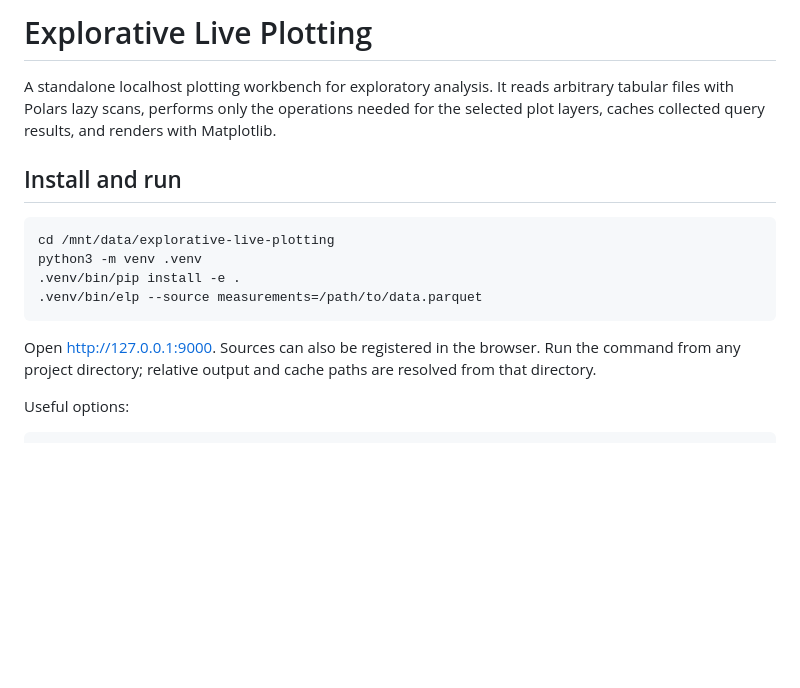
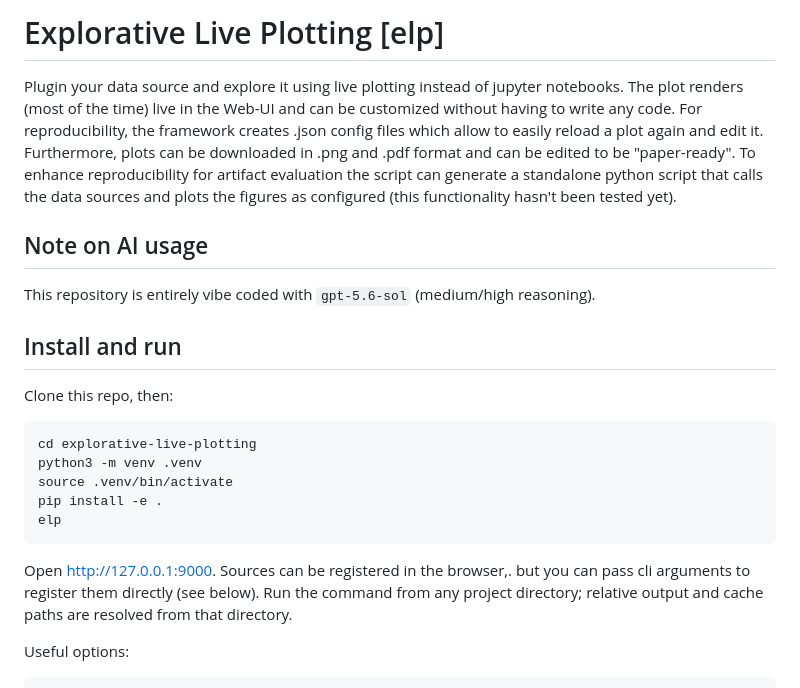
Before and after one commit to mkoch-tud/explorative-live-plotting, a Markdown page: README.md, the part around the change. Drawn GitHub-style; blank space fills up the shorter version.

Commit message:
Revise README for clarity and additional features
Updated README with enhanced usage instructions and AI note.

````diff
--- a/README.md
+++ b/README.md
@@ -1,22 +1,29 @@
-# Explorative Live Plotting
+# Explorative Live Plotting [elp]
 
-A standalone localhost plotting workbench for exploratory analysis. It reads
-arbitrary tabular files with Polars lazy scans, performs only the operations
-needed for the selected plot layers, caches collected query results, and renders
-with Matplotlib.
+Plugin your data source and explore it using live plotting instead of jupyter notebooks.
+The plot renders (most of the time) live in the Web-UI and can be customized without having to write any code.
+For reproducibility, the framework creates .json config files which allow to easily reload a plot again and edit it.
+Furthermore, plots can be downloaded in .png and .pdf format and can be edited to be "paper-ready".
+To enhance reproducibility for artifact evaluation the script can generate a standalone python script that calls the data sources and plots the figures as configured (this functionality hasn't been tested yet).
+
+## Note on AI usage
+
+This repository is entirely vibe coded with `gpt-5.6-sol` (medium/high reasoning).
 
 ## Install and run
 
+Clone this repo, then:
+
 ```bash
-cd /mnt/data/explorative-live-plotting
+cd explorative-live-plotting
 python3 -m venv .venv
-.venv/bin/pip install -e .
-.venv/bin/elp --source measurements=/path/to/data.parquet
+source .venv/bin/activate
+pip install -e .
+elp
 ```
 
-Open <http://127.0.0.1:9000>. Sources can also be registered in the browser.
-Run the command from any project directory; relative output and cache paths are
-resolved from that directory.
+Open <http://127.0.0.1:9000>. Sources can be registered in the browser,. but you can pass cli arguments to register them directly (see below).
+Run the command from any project directory; relative output and cache paths are resolved from that directory.
 
 Useful options:
 
````
